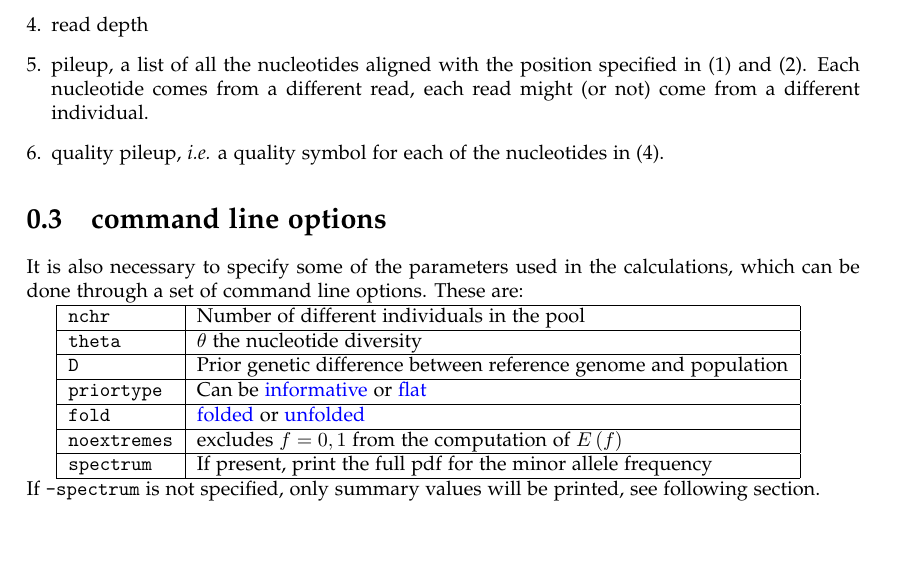
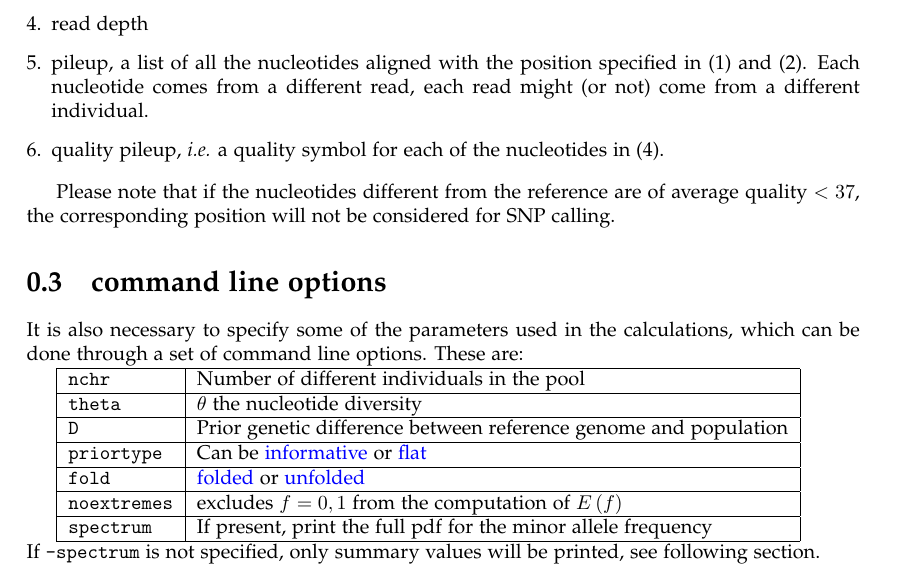
Before and after one commit to wiolad/snape-pooled, a LaTeX document (snape-pooled-manual.tex): part of page 2 of 3, cut so that both start at the same text, the shorter picture padded with empty space. Compiled offline with pdfLaTeX.

Commit message:
updated manual

```diff
--- a/snape-pooled-manual.tex
+++ b/snape-pooled-manual.tex
@@ -53,6 +52,10 @@ The input data must be in the pileup format
 
 \end{enumeratenumeric}
 
+
+Please note that if the nucleotides different from the reference are of average quality $<37$,
+the corresponding position will not be considered for SNP calling.
+
 \section{command line options}
 
 It is also necessary to specify some of the parameters used in the
```
Also changed, not shown: snape-pooled-manual.tex (16 more changed lines).
